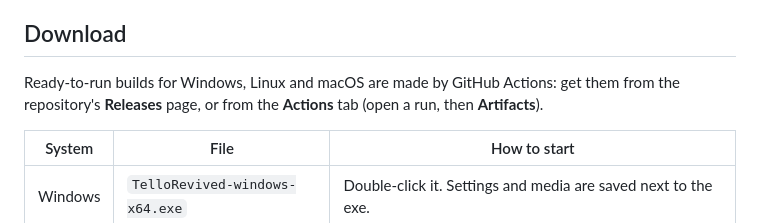
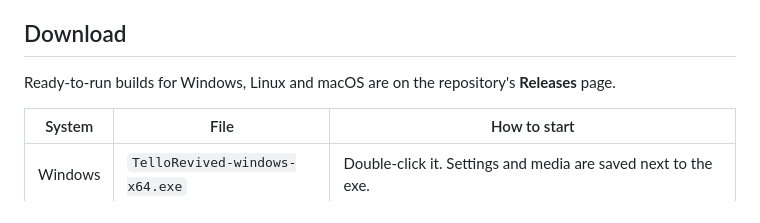
Before and after one commit to Ghorbel37/TelloRevived, a Markdown page: README.md, the part around the change. Drawn GitHub-style.

Commit message:
Version 0.7.2; build only for version tags
Pushes to main no longer start a build, so every run on the Actions page
belongs to a release. Builds can still be started by hand.

```diff
--- a/README.md
+++ b/README.md
@@ -21,7 +21,7 @@ Fly a Ryze/DJI Tello from your PC with a PS3 controller (via DsHidMini) or the k
 
 ## Download
 
-Ready-to-run builds for Windows, Linux and macOS are made by GitHub Actions: get them from the repository's **Releases** page, or from the **Actions** tab (open a run, then **Artifacts**).
+Ready-to-run builds for Windows, Linux and macOS are on the repository's **Releases** page.
 
 | System | File | How to start |
 |---|---|---|
```
Also changed, not shown: docs/screenshots/menu_flight.png, docs/screenshots/menu_gamepad.png, docs/screenshots/menu_help.png, docs/screenshots/menu_keyboard.png, docs/screenshots/menu_video.png, 2 other files.
